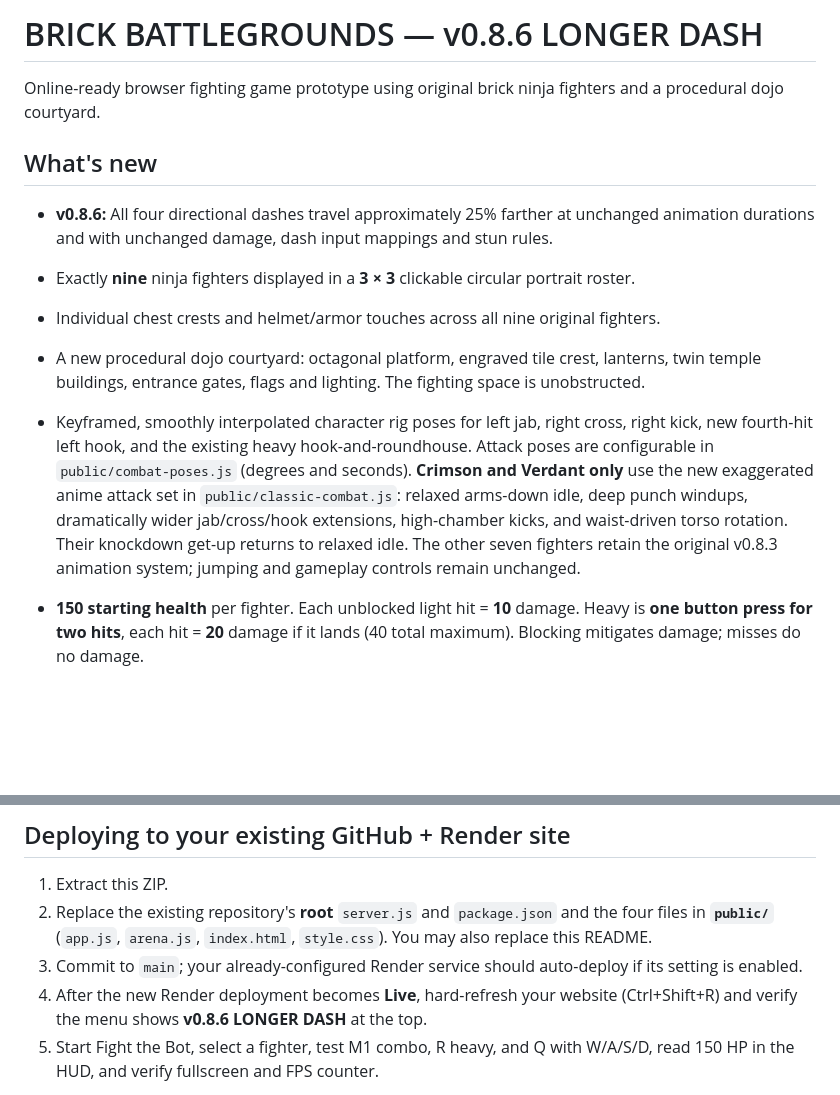
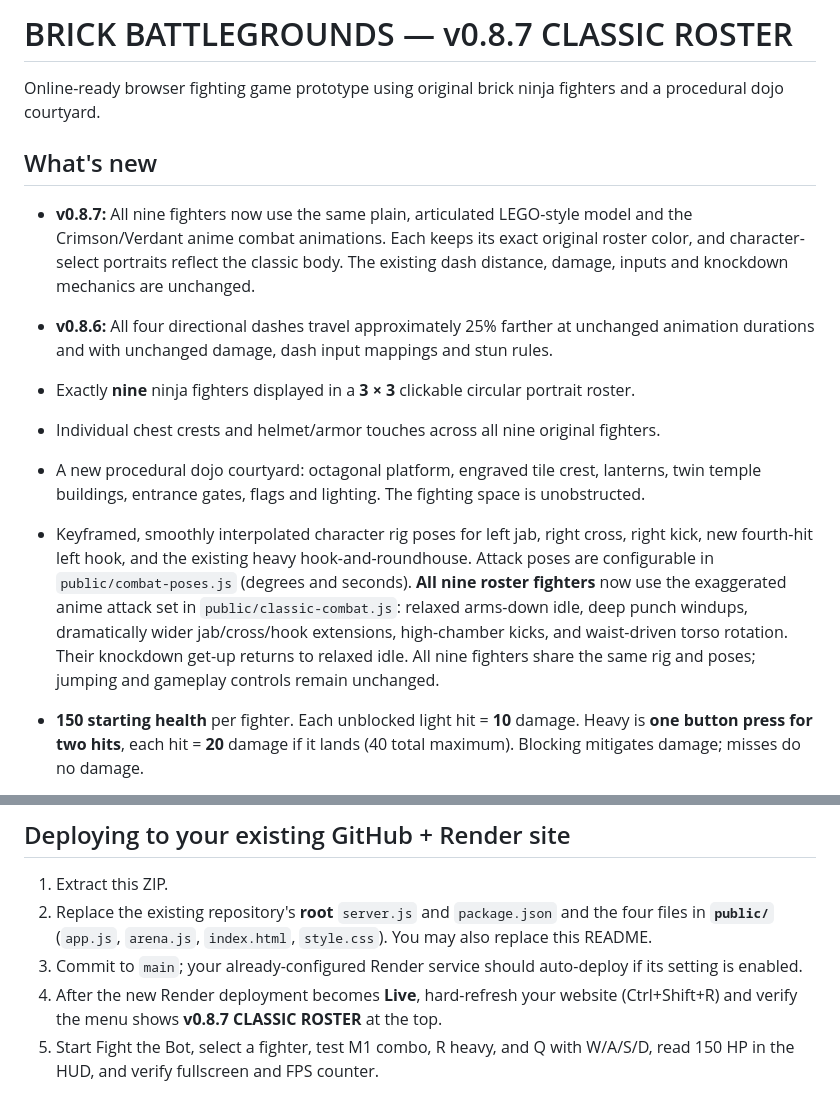
Before and after one commit to Bendy123456/brick-battlegrounds, a Markdown page: README.md, 2 parts joined by grey strips. Drawn GitHub-style; blank space fills up the shorter version.

Commit message:
v0.8.7: update unified classic roster labels and documentation

```diff
--- a/README.md
+++ b/README.md
@@ -1,15 +1,16 @@
-# BRICK BATTLEGROUNDS — v0.8.6 LONGER DASH
+# BRICK BATTLEGROUNDS — v0.8.7 CLASSIC ROSTER
 
 Online-ready browser fighting game prototype using original brick ninja fighters and a procedural dojo courtyard.
 
 ## What's new
 
+- **v0.8.7:** All nine fighters now use the same plain, articulated LEGO-style model and the Crimson/Verdant anime combat animations. Each keeps its exact original roster color, and character-select portraits reflect the classic body. The existing dash distance, damage, inputs and knockdown mechanics are unchanged.
 - **v0.8.6:** All four directional dashes travel approximately 25% farther at unchanged animation durations and with unchanged damage, dash input mappings and stun rules.
 
 - Exactly **nine** ninja fighters displayed in a **3 × 3** clickable circular portrait roster.
 - Individual chest crests and helmet/armor touches across all nine original fighters.
 - A new procedural dojo courtyard: octagonal platform, engraved tile crest, lanterns, twin temple buildings, entrance gates, flags and lighting. The fighting space is unobstructed.
-- Keyframed, smoothly interpolated character rig poses for left jab, right cross, right kick, new fourth-hit left hook, and the existing heavy hook-and-roundhouse. Attack poses are configurable in `public/combat-poses.js` (degrees and seconds). **Crimson and Verdant only** use the new exaggerated anime attack set in `public/classic-combat.js`: relaxed arms-down idle, deep punch windups, dramatically wider jab/cross/hook extensions, high-chamber kicks, and waist-driven torso rotation. Their knockdown get-up returns to relaxed idle. The other seven fighters retain the original v0.8.3 animation system; jumping and gameplay controls remain unchanged.
+- Keyframed, smoothly interpolated character rig poses for left jab, right cross, right kick, new fourth-hit left hook, and the existing heavy hook-and-roundhouse. Attack poses are configurable in `public/combat-poses.js` (degrees and seconds). **All nine roster fighters** now use the exaggerated anime attack set in `public/classic-combat.js`: relaxed arms-down idle, deep punch windups, dramatically wider jab/cross/hook extensions, high-chamber kicks, and waist-driven torso rotation. Their knockdown get-up returns to relaxed idle. All nine fighters share the same rig and poses; jumping and gameplay controls remain unchanged.
 - **150 starting health** per fighter. Each unblocked light hit = **10** damage. Heavy is **one button press for two hits**, each hit = **20** damage if it lands (40 total maximum). Blocking mitigates damage; misses do no damage.
 - 60 FPS **target**, not guaranteed. On-screen FPS readout in combat. A fullscreen toggle stays available.
 - Preserves existing CPU match flow and **experimental** private online rooms (online combat is not yet server-authoritative).
@@ -31,7 +32,7 @@ Controller (standard Xbox/PS5 browser mapping): left stick move, right stick cam
 1. Extract this ZIP.
 2. Replace the existing repository's **root** `server.js` and `package.json` and the four files in **`public/`** (`app.js`, `arena.js`, `index.html`, `style.css`). You may also replace this README.
 3. Commit to `main`; your already-configured Render service should auto-deploy if its setting is enabled.
-4. After the new Render deployment becomes **Live**, hard-refresh your website (Ctrl+Shift+R) and verify the menu shows **v0.8.6 LONGER DASH** at the top.
+4. After the new Render deployment becomes **Live**, hard-refresh your website (Ctrl+Shift+R) and verify the menu shows **v0.8.7 CLASSIC ROSTER** at the top.
 5. Start Fight the Bot, select a fighter, test M1 combo, R heavy, and Q with W/A/S/D, read 150 HP in the HUD, and verify fullscreen and FPS counter.
 
 Do not upload only the ZIP file to GitHub; unpack it first. Keep the `public` directory name and structure unchanged.
```
